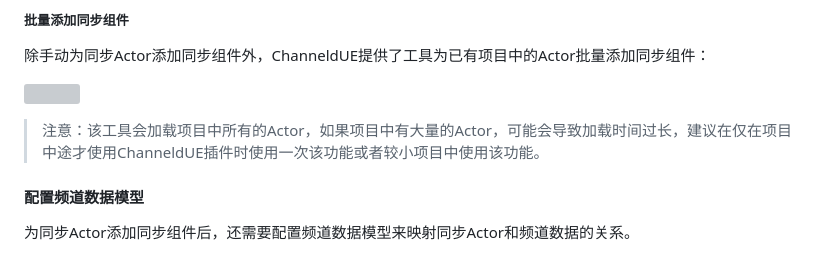
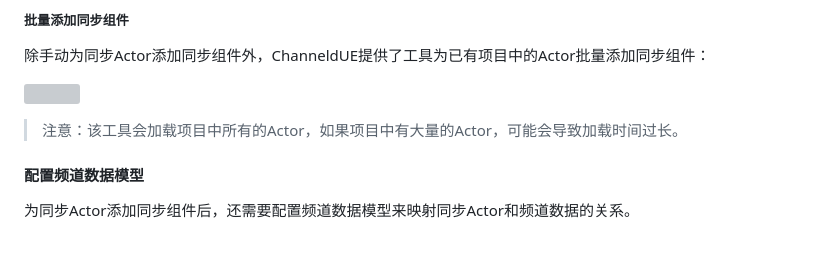
Before and after one commit to channeldorg/channeld-ue-plugin, a Markdown page: Docs/zh/recommended-workflow.md, the part around the change. Drawn GitHub-style; grey boxes are pictures that could not be loaded.

Commit message:
Update Docs/zh/recommended-workflow.md
Co-authored-by: 田桑 <indiestian@gmail.com>

```diff
--- a/Docs/zh/recommended-workflow.md
+++ b/Docs/zh/recommended-workflow.md
@@ -48,7 +48,7 @@
 
 ![](../images/add_rep_comp_to_bpactor.png)
 
->注意：该工具会加载项目中所有的Actor，如果项目中有大量的Actor，可能会导致加载时间过长，建议在仅在项目中途才使用ChanneldUE插件时使用一次该功能或者较小项目中使用该功能。
+>注意：该工具会加载项目中所有的Actor，如果项目中有大量的Actor，可能会导致加载时间过长。
 
 #### 配置频道数据模型
 为同步Actor添加同步组件后，还需要配置频道数据模型来映射同步Actor和频道数据的关系。
```
